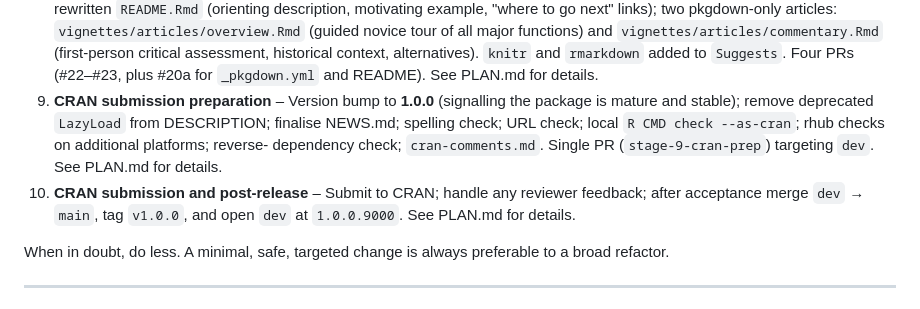
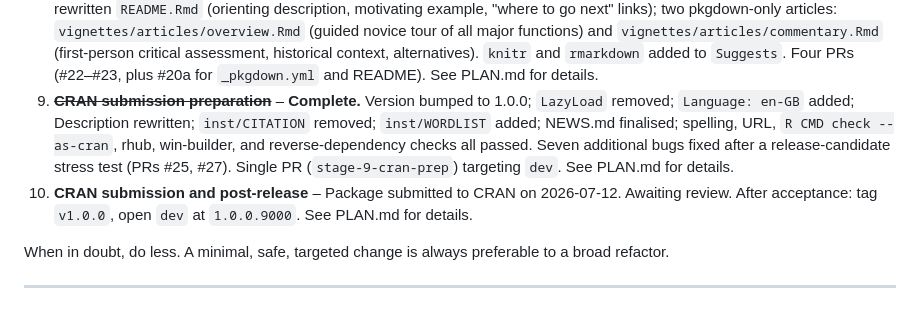
Before and after one commit to djnavarro/lsr, a Markdown page: AGENTS.md, the part around the change. Rendered like a GitHub page.

Commit message:
stage 10: record CRAN submission in PLAN.md and AGENTS.md
Package submitted 2026-07-12. Awaiting CRAN review.

```diff
--- a/AGENTS.md
+++ b/AGENTS.md
@@ -52,15 +52,16 @@ stages, listed in order of priority:
    historical context, alternatives). `knitr` and `rmarkdown` added to
    `Suggests`. Four PRs (#22–#23, plus #20a for `_pkgdown.yml` and README).
    See PLAN.md for details.
-9. **CRAN submission preparation** – Version bump to **1.0.0** (signalling
-   the package is mature and stable); remove deprecated `LazyLoad` from
-   DESCRIPTION; finalise NEWS.md; spelling check; URL check; local
-   `R CMD check --as-cran`; rhub checks on additional platforms; reverse-
-   dependency check; `cran-comments.md`. Single PR (`stage-9-cran-prep`)
-   targeting `dev`. See PLAN.md for details.
-10. **CRAN submission and post-release** – Submit to CRAN; handle any
-    reviewer feedback; after acceptance merge `dev` → `main`, tag `v1.0.0`,
-    and open `dev` at `1.0.0.9000`. See PLAN.md for details.
+9. ~~**CRAN submission preparation**~~ – **Complete.** Version bumped to
+   1.0.0; `LazyLoad` removed; `Language: en-GB` added; Description rewritten;
+   `inst/CITATION` removed; `inst/WORDLIST` added; NEWS.md finalised; spelling,
+   URL, `R CMD check --as-cran`, rhub, win-builder, and reverse-dependency
+   checks all passed. Seven additional bugs fixed after a release-candidate
+   stress test (PRs #25, #27). Single PR (`stage-9-cran-prep`) targeting
+   `dev`. See PLAN.md for details.
+10. **CRAN submission and post-release** – Package submitted to CRAN on
+    2026-07-12. Awaiting review. After acceptance: tag `v1.0.0`, open `dev`
+    at `1.0.0.9000`. See PLAN.md for details.
 
 When in doubt, do less. A minimal, safe, targeted change is always preferable
 to a broad refactor.
```
Also changed, not shown: PLAN.md (+7 -10 lines).
